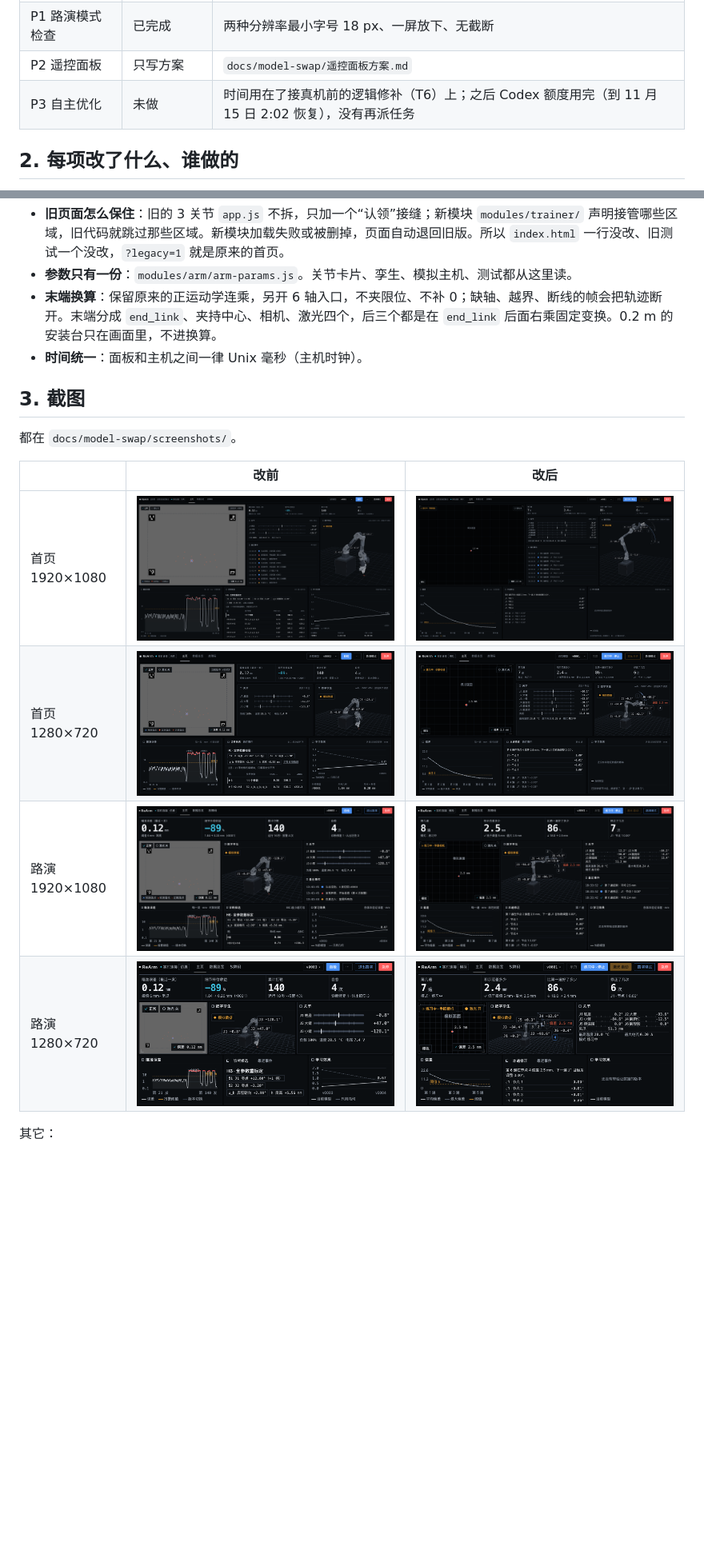
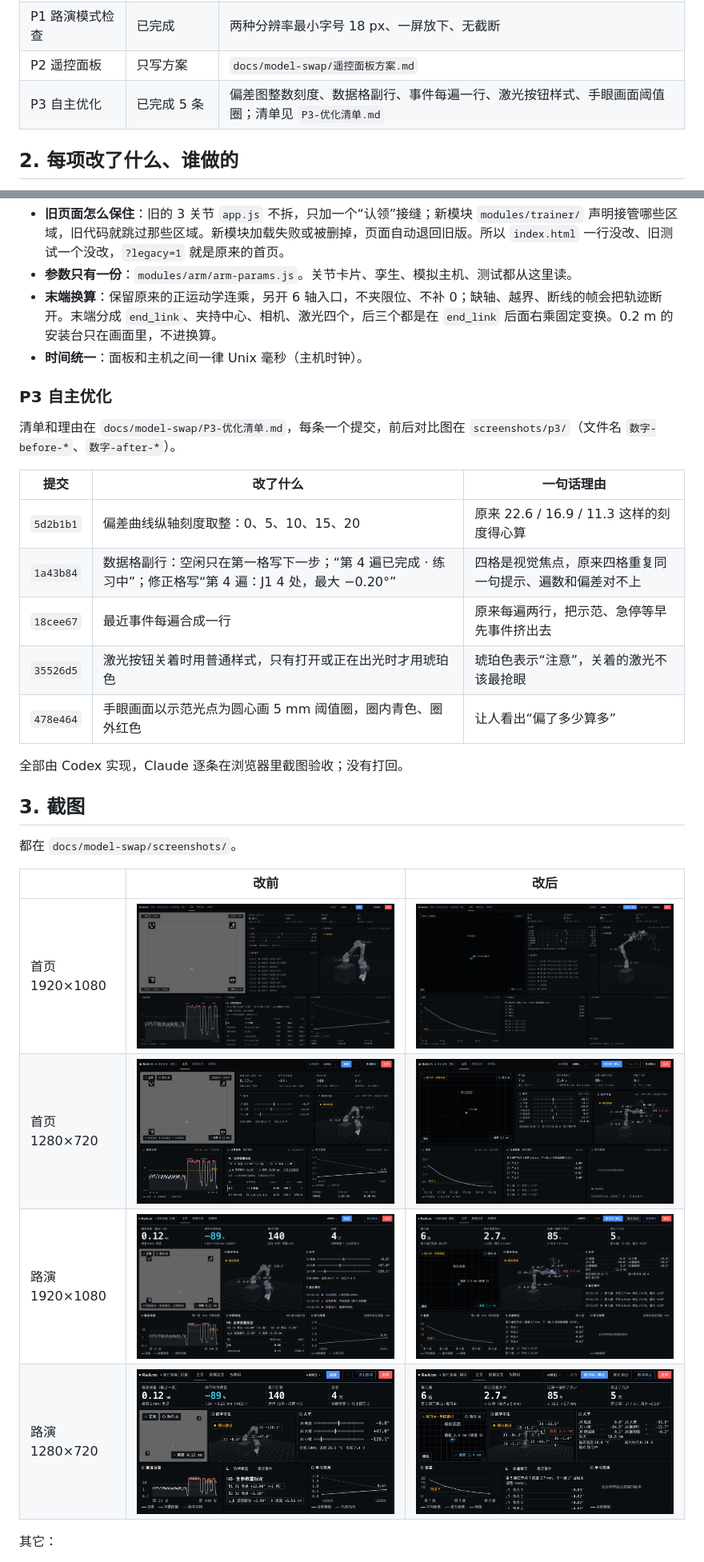
Before and after one commit to Panda-LJW/ReArm, a Markdown page: docs/model-swap/验收报告.md, 2 parts joined by grey strips. Shown at 80% size. Drawn GitHub-style; pictures changed too: docs/model-swap/screenshots/final-practice-1920.png (added), docs/model-swap/screenshots/final-show-1280.png (added), docs/model-swap/screenshots/final-show-1920.png (added); blank space fills up the shorter version.

Commit message:
docs: P3 自主优化完成，更新清单、验收报告与最终截图
Co-Authored-By: Claude Opus 5.5 <noreply@anthropic.com>

```diff
--- a/docs/model-swap/验收报告.md
+++ b/docs/model-swap/验收报告.md
@@ -13,7 +13,7 @@
 | P0-4 模拟数据 | 已完成 | 不加参数就用浏览器内的模拟主机，偏差逐遍从 18 mm 降到 2.5 mm |
 | P1 路演模式检查 | 已完成 | 两种分辨率最小字号 18 px、一屏放下、无截断 |
 | P2 遥控面板 | 只写方案 | `docs/model-swap/遥控面板方案.md` |
-| P3 自主优化 | 未做 | 时间用在了接真机前的逻辑修补（T6）上；之后 Codex 额度用完（到 11 月 15 日 2:02 恢复），没有再派任务 |
+| P3 自主优化 | 已完成 5 条 | 偏差图整数刻度、数据格副行、事件每遍一行、激光按钮样式、手眼画面阈值圈；清单见 `P3-优化清单.md` |
 
 ## 2. 每项改了什么、谁做的
 
@@ -39,16 +39,30 @@
 - **末端换算**：保留原来的正运动学连乘，另开 6 轴入口，不夹限位、不补 0；缺轴、越界、断线的帧会把轨迹断开。末端分成 `end_link`、夹持中心、相机、激光四个，后三个都是在 `end_link` 后面右乘固定变换。0.2 m 的安装台只在画面里，不进换算。
 - **时间统一**：面板和主机之间一律 Unix 毫秒（主机时钟）。
 
+### P3 自主优化
+
+清单和理由在 `docs/model-swap/P3-优化清单.md`，每条一个提交，前后对比图在 `screenshots/p3/`（文件名 `数字-before-*`、`数字-after-*`）。
+
+| 提交 | 改了什么 | 一句话理由 |
+|---|---|---|
+| `5d2b1b1` | 偏差曲线纵轴刻度取整：0、5、10、15、20 | 原来 22.6 / 16.9 / 11.3 这样的刻度得心算 |
+| `1a43b84` | 数据格副行：空闲只在第一格写下一步；“第 4 遍已完成 · 练习中”；修正格写“第 4 遍：J1 4 处，最大 −0.20°” | 四格是视觉焦点，原来四格重复同一句提示、遍数和偏差对不上 |
+| `18cee67` | 最近事件每遍合成一行 | 原来每遍两行，把示范、急停等早先事件挤出去 |
+| `35526d5` | 激光按钮关着时用普通样式，只有打开或正在出光时才用琥珀色 | 琥珀色表示“注意”，关着的激光不该最抢眼 |
+| `478e464` | 手眼画面以示范光点为圆心画 5 mm 阈值圈，圈内青色、圈外红色 | 让人看出“偏了多少算多” |
+
+全部由 Codex 实现，Claude 逐条在浏览器里截图验收；没有打回。
+
 ## 3. 截图
 
 都在 `docs/model-swap/screenshots/`。
 
 | | 改前 | 改后 |
 |---|---|---|
-| 首页 1920×1080 | ![](screenshots/before-home-1920x1080.png) | ![](screenshots/after-2-practice-1920.png) |
+| 首页 1920×1080 | ![](screenshots/before-home-1920x1080.png) | ![](screenshots/final-practice-1920.png) |
 | 首页 1280×720 | ![](screenshots/before-home-1280x720.png) | ![](screenshots/after-3-practice-1280.png) |
-| 路演 1920×1080 | ![](screenshots/before-show-home-1920x1080.png) | ![](screenshots/after-5-show-1920.png) |
-| 路演 1280×720 | ![](screenshots/before-show-home-1280x720.png) | ![](screenshots/after-4-show-1280.png) |
+| 路演 1920×1080 | ![](screenshots/before-show-home-1920x1080.png) | ![](screenshots/final-show-1920.png) |
+| 路演 1280×720 | ![](screenshots/before-show-home-1280x720.png) | ![](screenshots/final-show-1280.png) |
 
 其它：
 
```
Also changed, not shown: other parts of docs/model-swap/验收报告.md (+2 -2 lines), docs/model-swap/P3-优化清单.md (+5 -5 lines), docs/model-swap/screenshots/final-idle.png (added).
